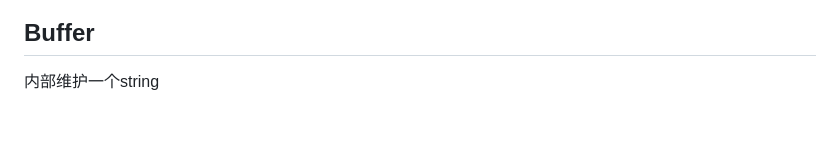
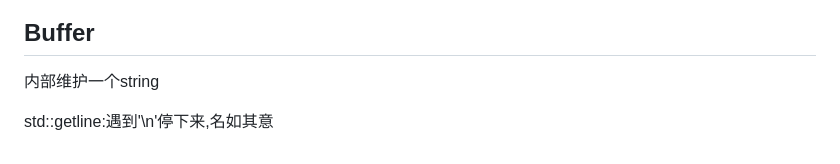
Before and after one commit to allenmirac/WebServer, a Markdown page: README.md, the part around the change. Drawn GitHub-style; blank space fills up the shorter version.

Commit message:
:fire:读Buffer

```diff
--- a/README.md
+++ b/README.md
@@ -77,3 +77,5 @@ https://www.cnblogs.com/DAYceng/p/17399982.html\
 ## Buffer
 
 内部维护一个string
+
+std::getline:遇到'\n'停下来,名如其意
```
